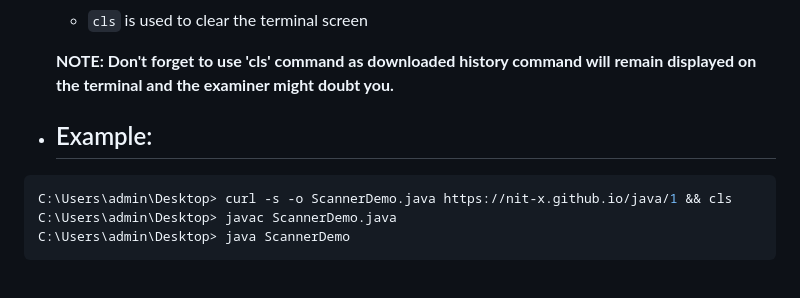
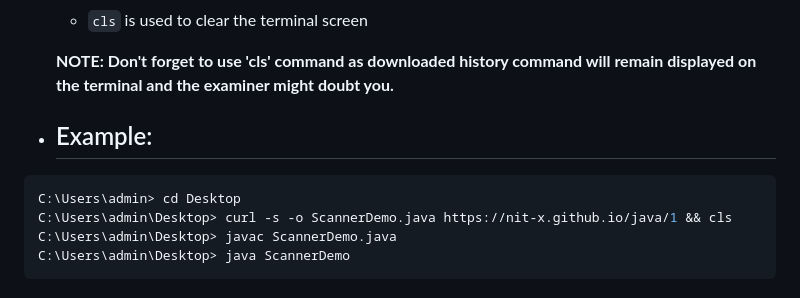
Before and after one commit to nit-x/nit-x.github.io, a Markdown page: index.md, the part around the change. Drawn GitHub-style.

````diff
--- a/index.md
+++ b/index.md
@@ -25,6 +25,7 @@
  * <h2>Example:</h2>
 
   ```zsh
+  C:\Users\admin> cd Desktop
   C:\Users\admin\Desktop> curl -s -o ScannerDemo.java https://nit-x.github.io/java/1 && cls
   C:\Users\admin\Desktop> javac ScannerDemo.java
   C:\Users\admin\Desktop> java ScannerDemo
````
